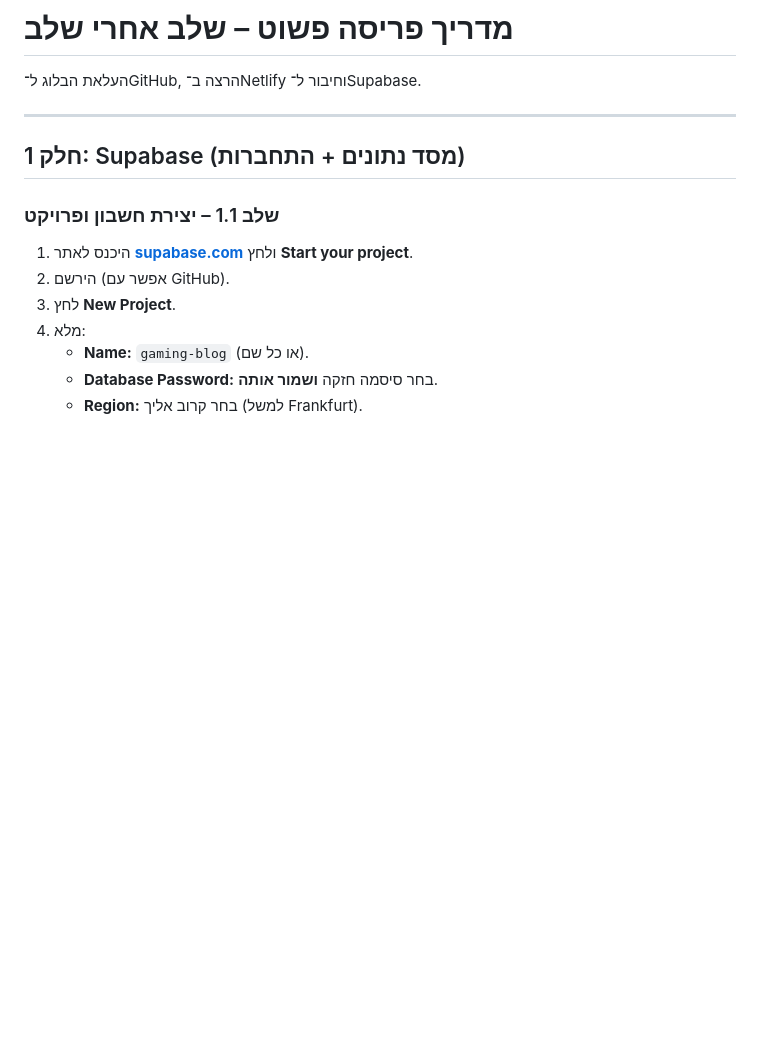
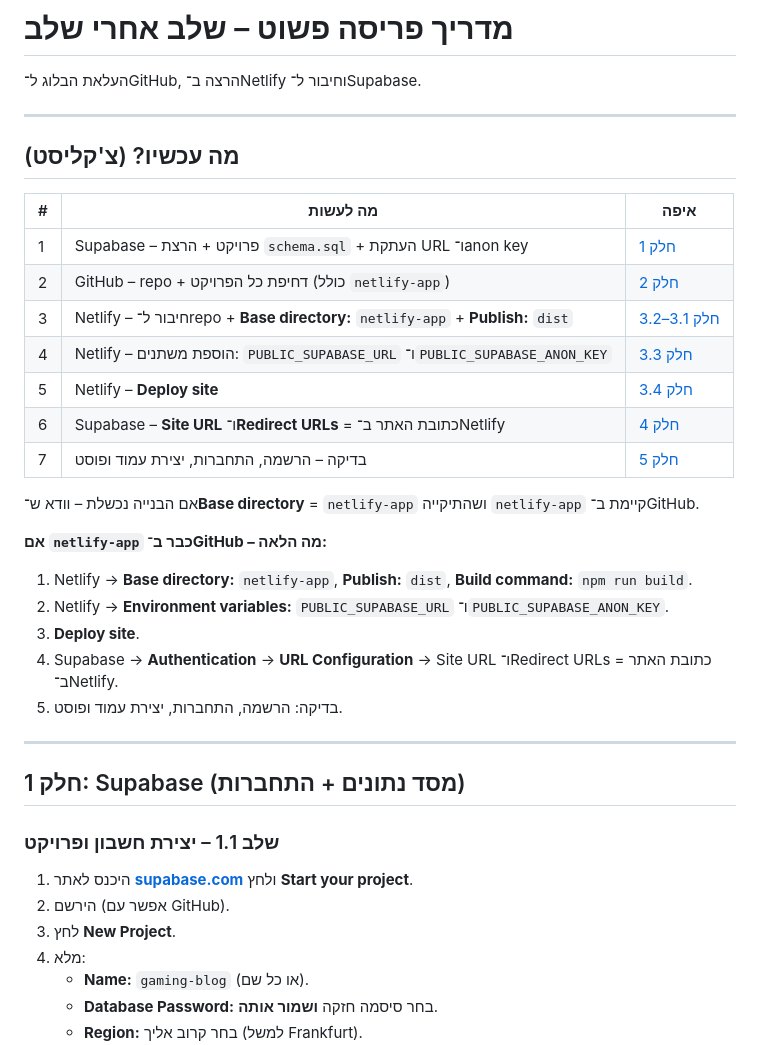
Before and after one commit to opkl10/gaming-blog, a Markdown page: מדריך-פריסה-פשוט.md, the part around the change. GitHub-like rendering; blank space fills up the shorter version.

Commit message:
עדכון מדריך פריסה

```diff
--- a/מדריך-פריסה-פשוט.md
+++ b/מדריך-פריסה-פשוט.md
@@ -1,6 +1,29 @@
 # מדריך פריסה פשוט – שלב אחרי שלב
 
 העלאת הבלוג ל־GitHub, הרצה ב־Netlify וחיבור ל־Supabase.
+
+---
+
+## מה עכשיו? (צ'קליסט)
+
+| # | מה לעשות | איפה |
+|---|----------|------|
+| 1 | Supabase – פרויקט + הרצת `schema.sql` + העתקת URL ו־anon key | [חלק 1](#חלק-1-supabase-מסד-נתונים--התחברות) |
+| 2 | GitHub – repo + דחיפת כל הפרויקט (כולל `netlify-app`) | [חלק 2](#חלק-2-github-העלאת-הקוד) |
+| 3 | Netlify – חיבור ל־repo + **Base directory:** `netlify-app` + **Publish:** `dist` | [חלק 3.1–3.2](#שלב-32--הגדרות-בנייה-איפה-netlify-יבנה-את-האתר) |
+| 4 | Netlify – הוספת משתנים: `PUBLIC_SUPABASE_URL` ו־`PUBLIC_SUPABASE_ANON_KEY` | [חלק 3.3](#שלב-33--הוספת-משתני-הסביבה-מפתחות-supabase) |
+| 5 | Netlify – **Deploy site** | [חלק 3.4](#שלב-34--הפעלת-הדיפלוי) |
+| 6 | Supabase – **Site URL** ו־**Redirect URLs** = כתובת האתר ב־Netlify | [חלק 4](#חלק-4-supabase--הגדרת-כתובת-האתר-להשלמת-ההתחברות) |
+| 7 | בדיקה – הרשמה, התחברות, יצירת עמוד ופוסט | [חלק 5](#חלק-5-בדיקה) |
+
+אם הבנייה נכשלת – וודא ש־**Base directory** = `netlify-app` ושהתיקייה `netlify-app` קיימת ב־GitHub.
+
+**אם `netlify-app` כבר ב־GitHub – מה הלאה:**
+1. Netlify → **Base directory:** `netlify-app`, **Publish:** `dist`, **Build command:** `npm run build`.
+2. Netlify → **Environment variables:** `PUBLIC_SUPABASE_URL` ו־`PUBLIC_SUPABASE_ANON_KEY`.
+3. **Deploy site**.
+4. Supabase → **Authentication** → **URL Configuration** → Site URL ו־Redirect URLs = כתובת האתר ב־Netlify.
+5. בדיקה: הרשמה, התחברות, יצירת עמוד ופוסט.
 
 ---
 
```
